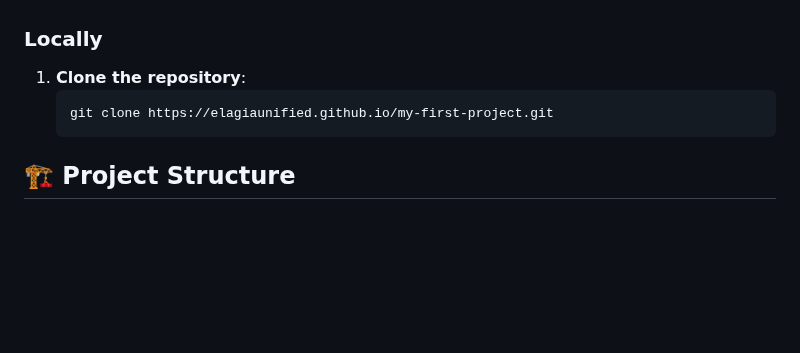
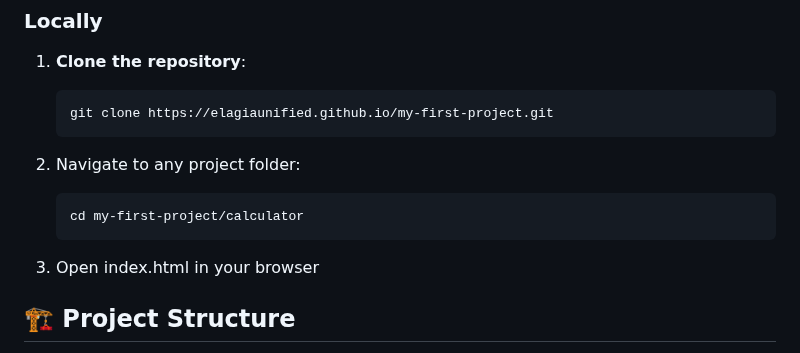
Before and after one commit to elagiaunified/my-first-project, a Markdown page: README.md, the part around the change. Rendered like a GitHub page; blank space fills up the shorter version.

````diff
--- a/README.md
+++ b/README.md
@@ -52,6 +52,13 @@ Each project is hosted for free on GitHub Pages! Click the "Live Demo" links abo
    ```bash
    git clone https://elagiaunified.github.io/my-first-project.git
    ```
+2. Navigate to any project folder:
+
+   ```bash
+   cd my-first-project/calculator
+   ```
+
+ 3. Open index.html in your browser
 
 ## 🏗️ Project Structure
 
````
